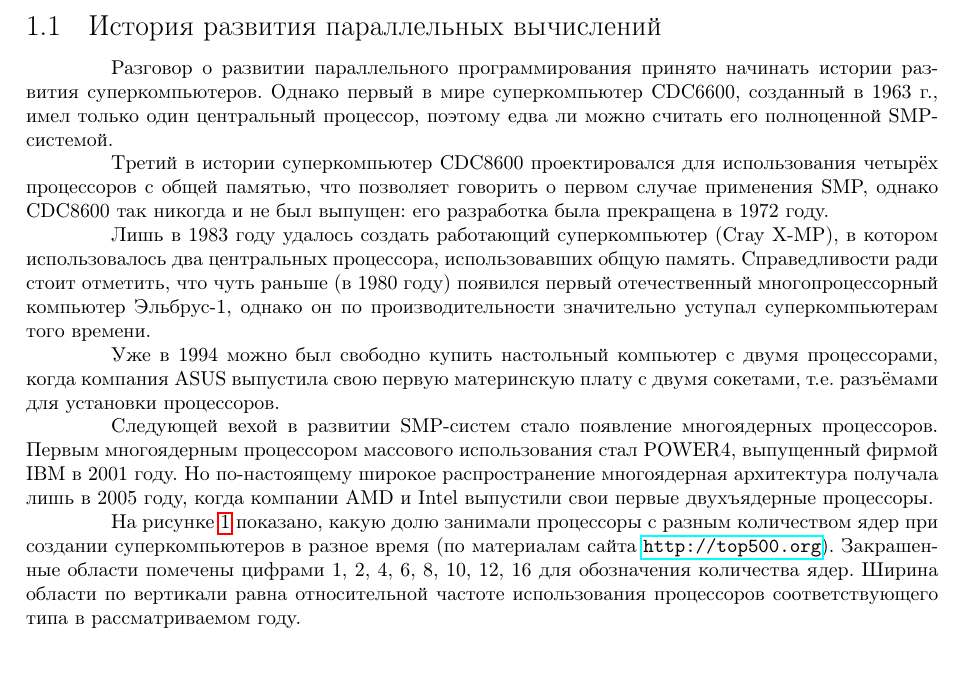
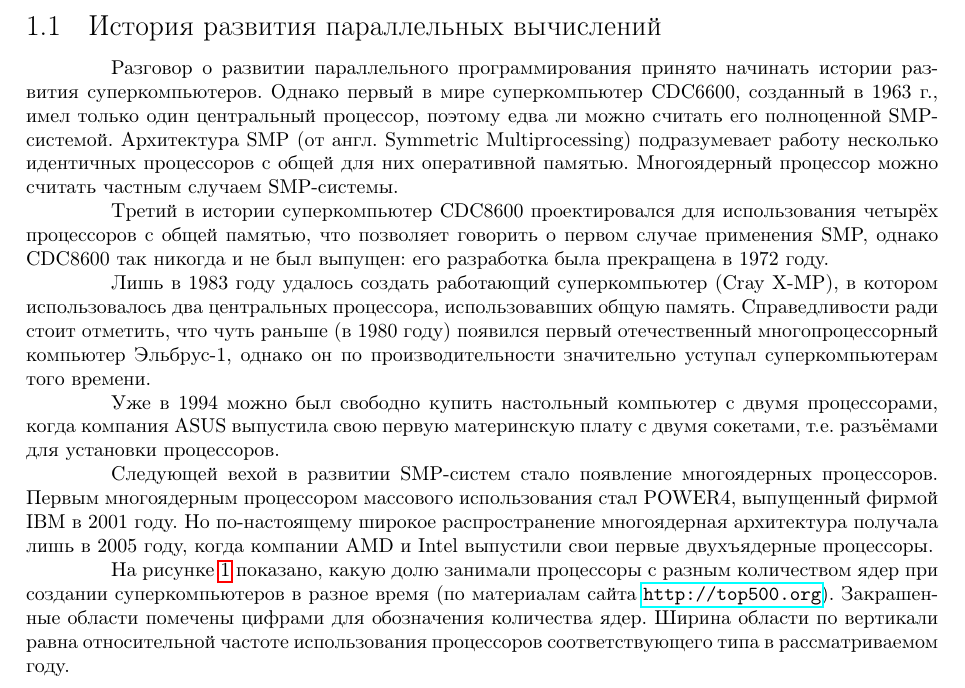
Before and after one commit to shilko2013/ParallelProgrammingTex, a LaTeX document (Основной текст.tex, which reads section1_1.tex): part of page 4 of 27, cut so that both start at the same text. Compiled offline with pdfLaTeX; a LaTeX package or settings file that is missing is left out.

Commit message:
Add explanation of newly introduced abbreviation (SMP). Remove label names that don't correctpond to the recently updated picture.

```diff
--- a/section1_1.tex
+++ b/section1_1.tex
@@ -1,11 +1,11 @@
 { %section1_1
 	\subsection{История развития параллельных вычислений}
-	\parРазговор о развитии параллельного программирования принято начинать истории развития суперкомпьютеров. Однако первый в мире суперкомпьютер CDC6600, созданный в 1963 г., имел только один центральный процессор, поэтому едва ли можно считать его полноценной SMP-системой.
+	\parРазговор о развитии параллельного программирования принято начинать истории развития суперкомпьютеров. Однако первый в мире суперкомпьютер CDC6600, созданный в 1963 г., имел только один центральный процессор, поэтому едва ли можно считать его полноценной SMP-системой. Архитектура SMP (от англ. Symmetric Multiprocessing) подразумевает работу несколько идентичных процессоров с общей для них оперативной памятью. Многоядерный процессор можно считать частным случаем SMP-системы.
 	\parТретий в истории суперкомпьютер CDC8600 проектировался для использования четырёх процессоров с общей памятью, что позволяет говорить о первом случае применения SMP, однако CDC8600 так никогда и не был выпущен: его разработка была прекращена в 1972 году.
 	\parЛишь в 1983 году удалось создать работающий суперкомпьютер (Cray X-MP), в котором использовалось два центральных процессора, использовавших общую память. Справедливости ради стоит отметить, что чуть раньше (в 1980 году) появился первый отечественный многопроцессорный компьютер Эльбрус-1, однако он по производительности значительно уступал суперкомпьютерам того времени.
 	\parУже в 1994 можно был свободно купить настольный компьютер с двумя процессорами, когда компания ASUS выпустила свою первую материнскую плату с двумя сокетами, т.е. разъёмами для установки процессоров.
 	\parСледующей вехой в развитии SMP-систем стало появление многоядерных процессоров. Первым многоядерным процессором массового использования стал POWER4, выпущенный фирмой IBM в 2001 году. Но по-настоящему широкое распространение многоядерная архитектура получала лишь в 2005 году, когда компании AMD и Intel выпустили свои первые двухъядерные процессоры.
-	\parНа рисунке~\ref{GraphPartOfMultiCoreProcessorFromYear:image} показано, какую долю занимали процессоры с разным количеством ядер при создании суперкомпьютеров в разное время (по материалам сайта \url{http://top500.org}). Закрашенные области помечены цифрами 1, 2, 4, 6, 8, 10, 12, 16 для обозначения количества ядер. Ширина области по вертикали равна относительной частоте использования процессоров соответствующего типа в рассматриваемом году.
+	\parНа рисунке~\ref{GraphPartOfMultiCoreProcessorFromYear:image} показано, какую долю занимали процессоры с разным количеством ядер при создании суперкомпьютеров в разное время (по материалам сайта \url{http://top500.org}). Закрашенные области помечены цифрами для обозначения количества ядер. Ширина области по вертикали равна относительной частоте использования процессоров соответствующего типа в рассматриваемом году.
 	\begin{figure}[H]
 		\includegraphics[width=1\linewidth]{GraphPartOfMultiCoreProcessorFromYear}
 		\caption{\textit{Частотность использования процессоров с различным числом ядер при создании суперкомпьютеров}}
```
